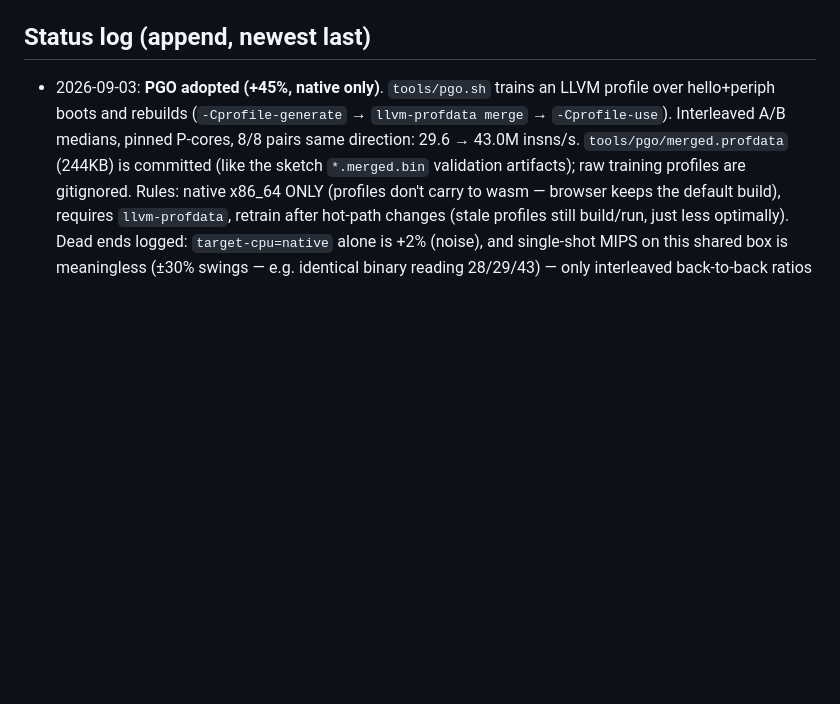
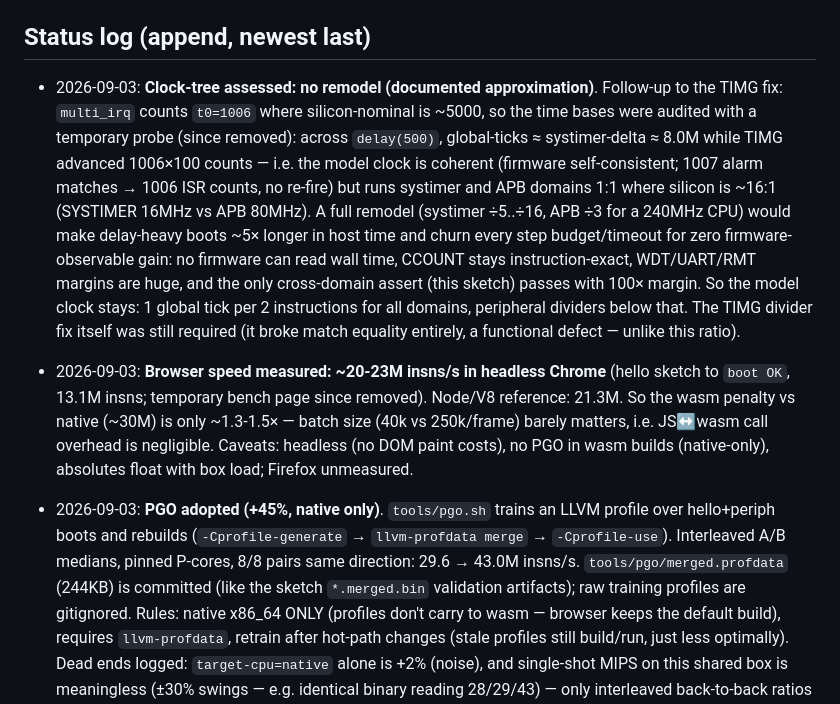
Before and after one commit to danish9661/esp32s3-emulator, a Markdown page: AGENTS.md, the part around the change. Rendered like a GitHub page; blank space fills up the shorter version.

Commit message:
docs: log headless-Chrome wasm speed measurement
docs: clock-tree assessment (no remodel, documented approximation)

```diff
--- a/AGENTS.md
+++ b/AGENTS.md
@@ -126,6 +126,30 @@ Core design:
 - Commit-ready, formatted with `cargo fmt`, clippy-clean.
 
 ## Status log (append, newest last)
+  - 2026-09-03: **Clock-tree assessed: no remodel (documented
+    approximation)**. Follow-up to the TIMG fix: `multi_irq` counts
+    `t0=1006` where silicon-nominal is ~5000, so the time bases were
+    audited with a temporary probe (since removed): across `delay(500)`,
+    global-ticks ≈ systimer-delta ≈ 8.0M while TIMG advanced 1006×100
+    counts — i.e. the model clock is coherent (firmware self-consistent;
+    1007 alarm matches → 1006 ISR counts, no re-fire) but runs systimer
+    and APB domains 1:1 where silicon is ~16:1 (SYSTIMER 16MHz vs APB
+    80MHz). A full remodel (systimer ÷5..÷16, APB ÷3 for a 240MHz CPU)
+    would make delay-heavy boots ~5× longer in host time and churn every
+    step budget/timeout for zero firmware-observable gain: no firmware
+    can read wall time, CCOUNT stays instruction-exact, WDT/UART/RMT
+    margins are huge, and the only cross-domain assert (this sketch)
+    passes with 100× margin. So the model clock stays: 1 global tick per
+    2 instructions for all domains, peripheral dividers below that. The
+    TIMG divider fix itself was still required (it broke match equality
+    entirely, a functional defect — unlike this ratio).
+  - 2026-09-03: **Browser speed measured: ~20-23M insns/s in headless
+    Chrome** (hello sketch to `boot OK`, 13.1M insns; temporary bench page
+    since removed). Node/V8 reference: 21.3M. So the wasm penalty vs native
+    (~30M) is only ~1.3-1.5× — batch size (40k vs 250k/frame) barely matters,
+    i.e. JS↔wasm call overhead is negligible. Caveats: headless (no DOM
+    paint costs), no PGO in wasm builds (native-only), absolutes float with
+    box load; Firefox unmeasured.
   - 2026-09-03: **PGO adopted (+45%, native only)**. `tools/pgo.sh` trains an
     LLVM profile over hello+periph boots and rebuilds
     (`-Cprofile-generate` → `llvm-profdata merge` → `-Cprofile-use`).
```
